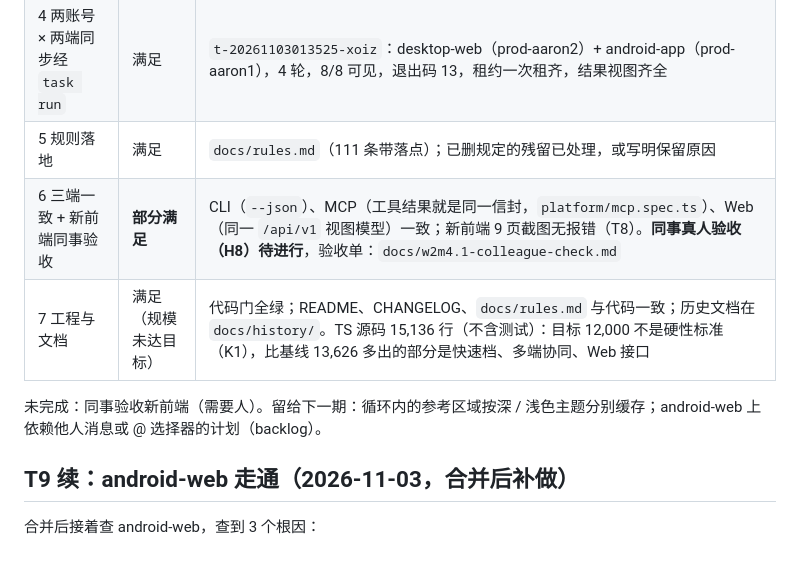
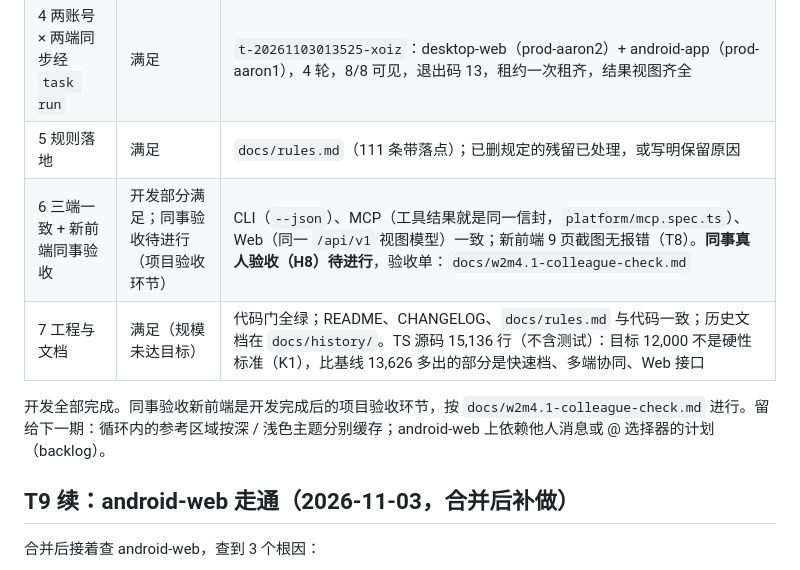
Before and after one commit to hyl-aaron-teamily/multi-test-agent, a Markdown page: docs/w2m4.1-acceptance.md, the part around the change. Rendered like a GitHub page.

Commit message:
docs(w2m4.1): development complete; colleague check is the project acceptance step after it
Co-Authored-By: Claude Opus 5.5 <noreply@anthropic.com>

```diff
--- a/docs/w2m4.1-acceptance.md
+++ b/docs/w2m4.1-acceptance.md
@@ -98,10 +98,10 @@
 | 3 探索转复现 | 满足 | 发现 → `explore-20261102171720-1` → Pro 档「未复现：3 次有效尝试」（T5）；同一 Issue 在注入 App 退出时判「已复现 1/2」（T9） |
 | 4 两账号 × 两端同步经 `task run` | 满足 | `t-20261103013525-xoiz`：desktop-web（prod-aaron2）+ android-app（prod-aaron1），4 轮，8/8 可见，退出码 13，租约一次租齐，结果视图齐全 |
 | 5 规则落地 | 满足 | `docs/rules.md`（111 条带落点）；已删规定的残留已处理，或写明保留原因 |
-| 6 三端一致 + 新前端同事验收 | **部分满足** | CLI（`--json`）、MCP（工具结果就是同一信封，`platform/mcp.spec.ts`）、Web（同一 `/api/v1` 视图模型）一致；新前端 9 页截图无报错（T8）。**同事真人验收（H8）待进行**，验收单：`docs/w2m4.1-colleague-check.md` |
+| 6 三端一致 + 新前端同事验收 | 开发部分满足；同事验收待进行（项目验收环节） | CLI（`--json`）、MCP（工具结果就是同一信封，`platform/mcp.spec.ts`）、Web（同一 `/api/v1` 视图模型）一致；新前端 9 页截图无报错（T8）。**同事真人验收（H8）待进行**，验收单：`docs/w2m4.1-colleague-check.md` |
 | 7 工程与文档 | 满足（规模未达目标） | 代码门全绿；README、CHANGELOG、`docs/rules.md` 与代码一致；历史文档在 `docs/history/`。TS 源码 15,136 行（不含测试）：目标 12,000 不是硬性标准（K1），比基线 13,626 多出的部分是快速档、多端协同、Web 接口 |
 
-未完成：同事验收新前端（需要人）。留给下一期：循环内的参考区域按深 / 浅色主题分别缓存；android-web 上依赖他人消息或 @ 选择器的计划（backlog）。
+开发全部完成。同事验收新前端是开发完成后的项目验收环节，按 `docs/w2m4.1-colleague-check.md` 进行。留给下一期：循环内的参考区域按深 / 浅色主题分别缓存；android-web 上依赖他人消息或 @ 选择器的计划（backlog）。
 
 ## T9 续：android-web 走通（2026-11-03，合并后补做）
 
```
